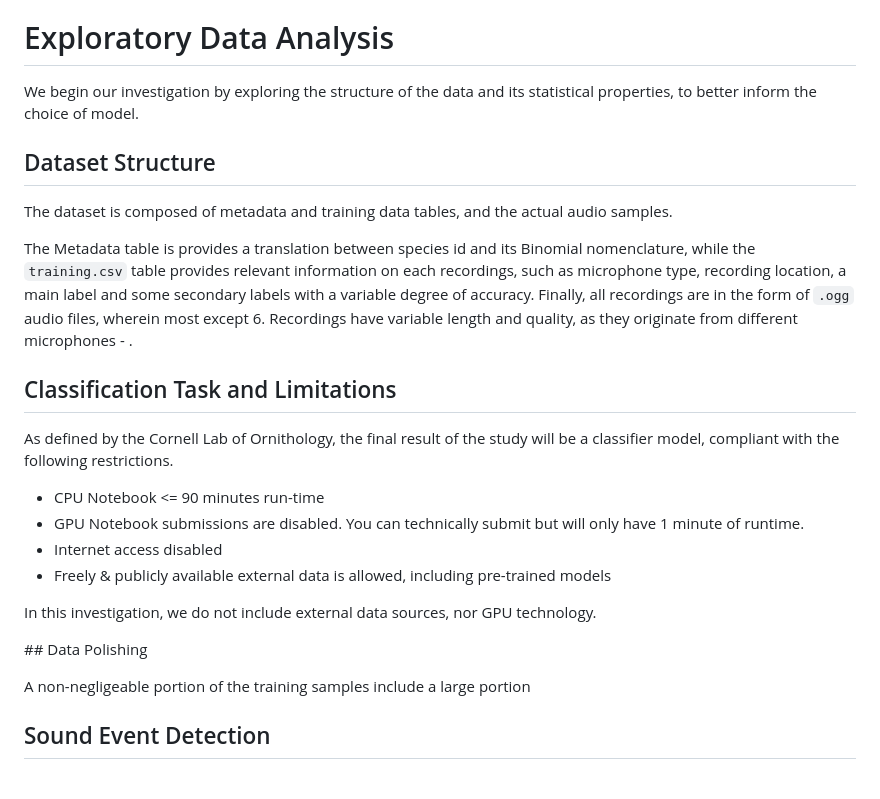
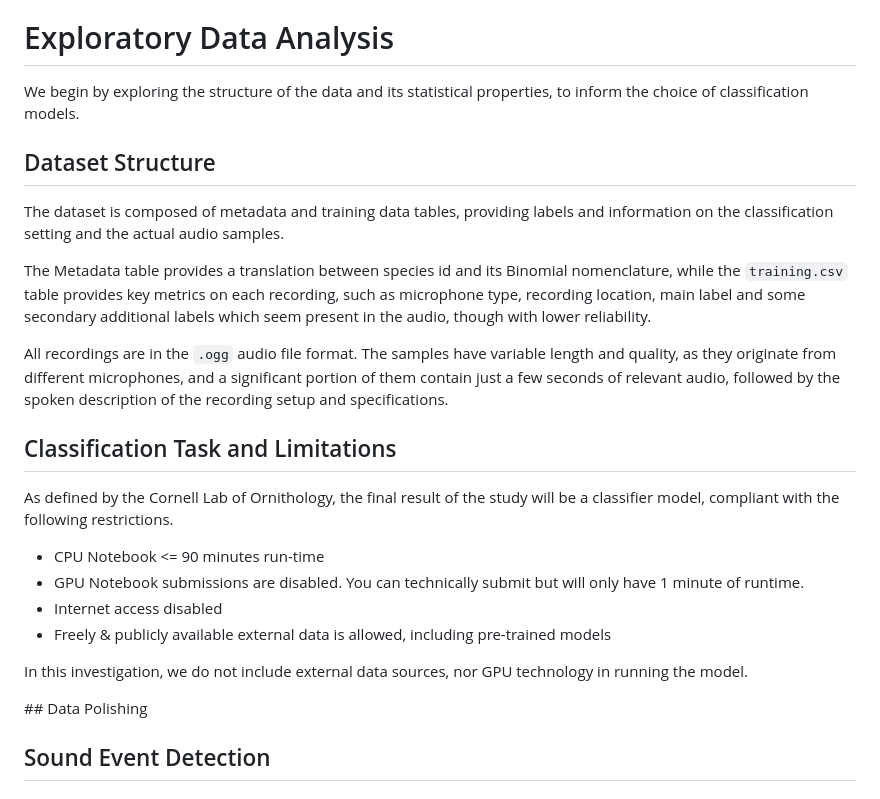
Before and after one commit to quercia-dev/birdclef2025, a Markdown page: birdclef_report.md, the part around the change. GitHub-like rendering.

Commit message:
fmt: some words

```diff
--- a/birdclef_report.md
+++ b/birdclef_report.md
@@ -16,13 +16,15 @@ actual techniques to be used will have to be updated as we go
 
 # Exploratory Data Analysis
 
-We begin our investigation by exploring the structure of the data and its statistical properties, to better inform the choice of model.
+We begin by exploring the structure of the data and its statistical properties, to inform the choice of classification models.
 
 ## Dataset Structure
 
-The dataset is composed of metadata and training data tables, and the actual audio samples.
+The dataset is composed of metadata and training data tables, providing labels and information on the classification setting and the actual audio samples.
 
-The Metadata table is provides a translation between species id and its Binomial nomenclature, while the `training.csv` table provides  relevant information on each recordings, such as microphone type, recording location, a main label and some secondary labels with a variable degree of accuracy. Finally, all recordings are in the form of `.ogg` audio files, wherein most except 6. Recordings have variable length and quality, as they originate from different microphones - .
+The Metadata table provides a translation between species id and its Binomial nomenclature, while the `training.csv` table provides key metrics on each recording, such as microphone type, recording location, main label and some secondary additional labels which seem present in the audio, though with lower reliability.
+
+All recordings are in the `.ogg` audio file format. The samples have variable length and quality, as they originate from different microphones, and a significant portion of them contain just a few seconds of relevant audio, followed by the spoken description of the recording setup and specifications.
 
 ## Classification Task and Limitations
 
@@ -32,11 +34,11 @@ As defined by the Cornell Lab of Ornithology, the final result of the study will
 - Internet access disabled
 - Freely & publicly available external data is allowed, including pre-trained models
 
-In this investigation, we do not include external data sources, nor GPU technology.
+In this investigation, we do not include external data sources, nor GPU technology in running the model.
 
 ## Data Polishing
 
-A non-negligeable portion of the training samples include a large portion
+
 
 ## Sound Event Detection
 
```
